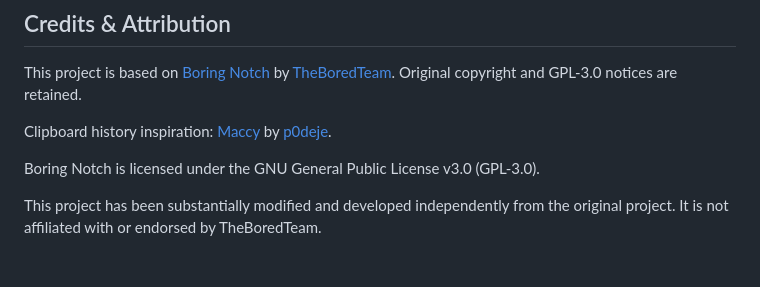
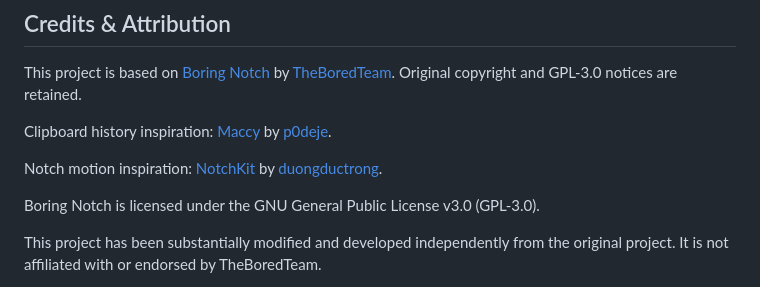
Before and after one commit to jinkun1998/another.notch, a Markdown page: README.md, the part around the change. GitHub-like rendering; blank space fills up the shorter version.

Commit message:
Credit NotchKit motion inspiration

```diff
--- a/README.md
+++ b/README.md
@@ -135,6 +135,8 @@ This project is based on [Boring Notch](https://github.com/TheBoredTeam/boring.n
 
 Clipboard history inspiration: [Maccy](https://github.com/p0deje/Maccy) by [p0deje](https://github.com/p0deje).
 
+Notch motion inspiration: [NotchKit](https://github.com/duongductrong/NotchKit) by [duongductrong](https://github.com/duongductrong).
+
 Boring Notch is licensed under the GNU General Public License v3.0 (GPL-3.0).
 
 This project has been substantially modified and developed independently from the original project. It is not affiliated with or endorsed by TheBoredTeam.
```
